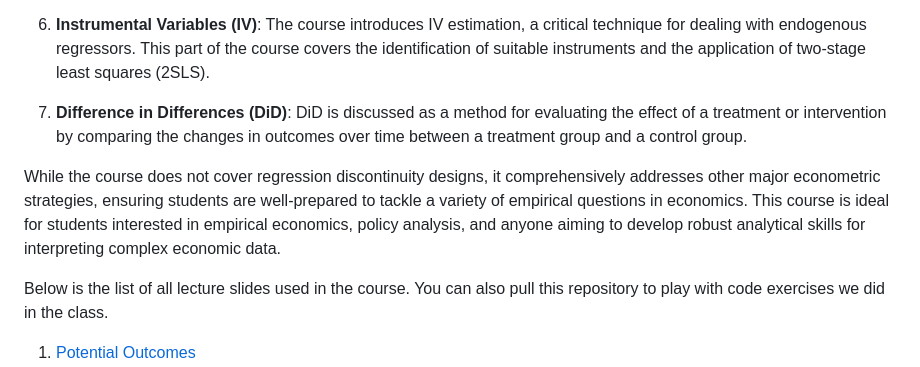
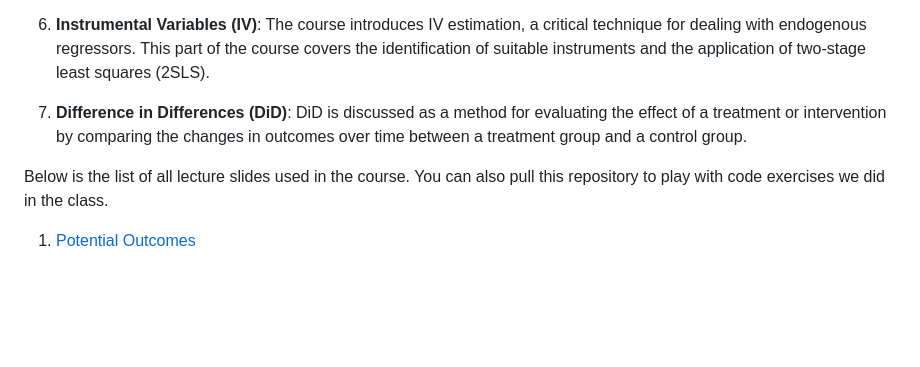
Before and after one commit to swapnil1987/econometrics-2024, a Markdown page: README.md, the part around the change. Rendered like a GitHub page; blank space fills up the shorter version.

```diff
--- a/README.md
+++ b/README.md
@@ -17,8 +17,6 @@ This microeconometrics course provides a comprehensive introduction to the metho
 
 7. **Difference in Differences (DiD)**: DiD is discussed as a method for evaluating the effect of a treatment or intervention by comparing the changes in outcomes over time between a treatment group and a control group.
 
-While the course does not cover regression discontinuity designs, it comprehensively addresses other major econometric strategies, ensuring students are well-prepared to tackle a variety of empirical questions in economics. This course is ideal for students interested in empirical economics, policy analysis, and anyone aiming to develop robust analytical skills for interpreting complex economic data.
-
 Below is the list of all lecture slides used in the course. You can also pull this repository to play with code exercises we did in the class.
 
 1. [Potential Outcomes](https://github.com/swapnil1987/econometrics-2024/blob/main/lectures/1-potential-outcomes.pdf)
```
